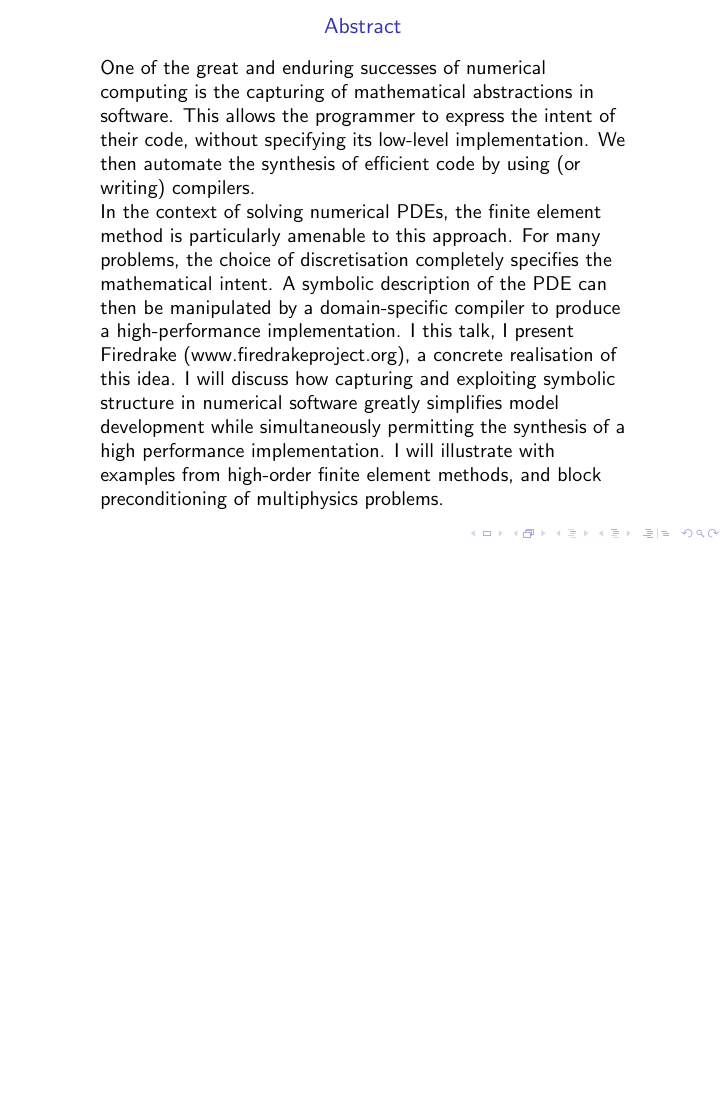
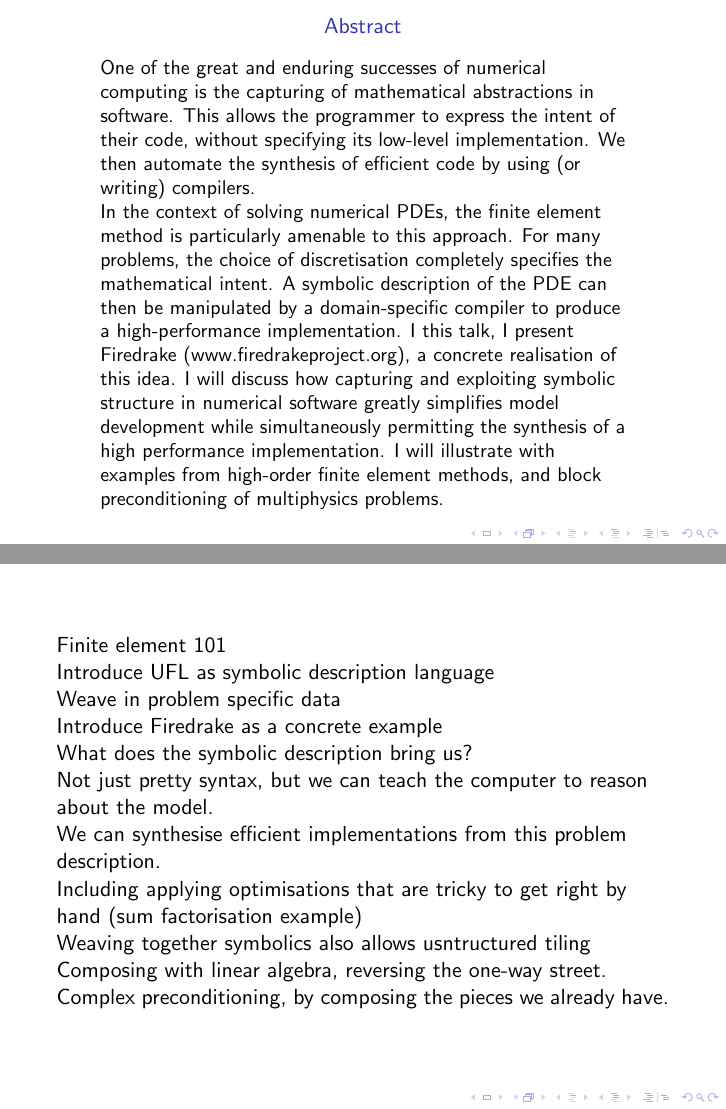
Before and after one commit to wence-/talks, LaTeX slides (2017/22-05-leeds-computing.tex): page 2 of 3 before the commit and pages 2 and 3 of 4 after it, the two joined at a grey line, the shorter picture padded with empty space. Compiled offline with pdfLaTeX; a LaTeX package or settings file that is missing is left out.

Commit message:
Leeds seminar outline

```diff
--- a/2017/22-05-leeds-computing.tex
+++ b/2017/22-05-leeds-computing.tex
@@ -92,6 +92,32 @@ London
   problems.
 \end{abstract}
 
+\begin{frame}
+  Finite element 101
+
+  Introduce UFL as symbolic description language
+
+  Weave in problem specific data
+
+  Introduce Firedrake as a concrete example
+
+  What does the symbolic description bring us?
+
+  Not just pretty syntax, but we can teach the computer to reason
+  about the model.
+
+  We can synthesise efficient implementations from this problem
+  description.
+
+  Including applying optimisations that are tricky to get right by
+  hand (sum factorisation example)
+
+  Weaving together symbolics also allows usntructured tiling
+
+  Composing with linear algebra, reversing the one-way street.
+
+  Complex preconditioning, by composing the pieces we already have.
+\end{frame}
 \appendix
 \begin{frame}[t,allowframebreaks]
   \frametitle{References}
```
